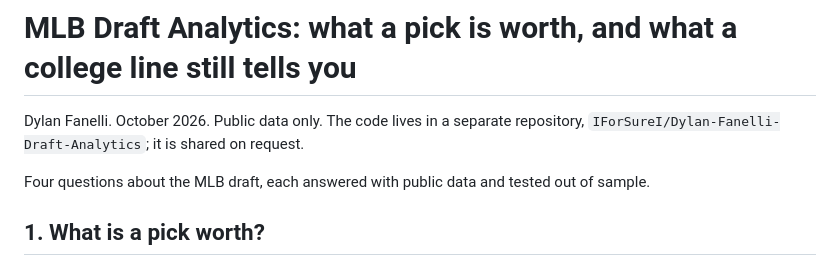
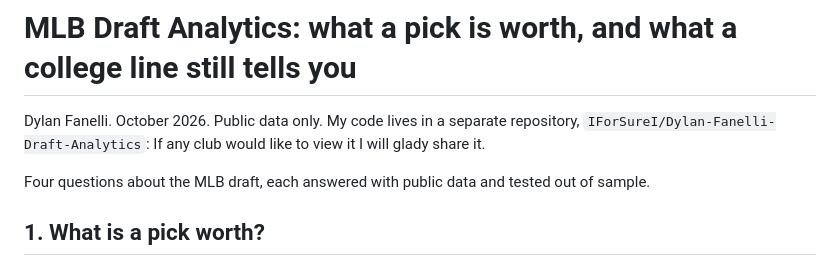
Before and after one commit to IForSureI/Dylan-Fanelli-Baseball-Analytics-Portfolio, a Markdown page: reports/2026-mlb-draft-analytics.md, the part around the change. Rendered like a GitHub page.

Commit message:
Revise code sharing statement in draft analytics report
Updated the wording for code repository sharing and added a willingness to share with clubs.

```diff
--- a/reports/2026-mlb-draft-analytics.md
+++ b/reports/2026-mlb-draft-analytics.md
@@ -1,6 +1,6 @@
 # MLB Draft Analytics: what a pick is worth, and what a college line still tells you
 
-Dylan Fanelli. October 2026. Public data only. The code lives in a separate repository, `IForSureI/Dylan-Fanelli-Draft-Analytics`; it is shared on request.
+Dylan Fanelli. October 2026. Public data only. My code lives in a separate repository, `IForSureI/Dylan-Fanelli-Draft-Analytics`: If any club would like to view it I will glady share it.
 
 Four questions about the MLB draft, each answered with public data and tested out of sample.
 
```
